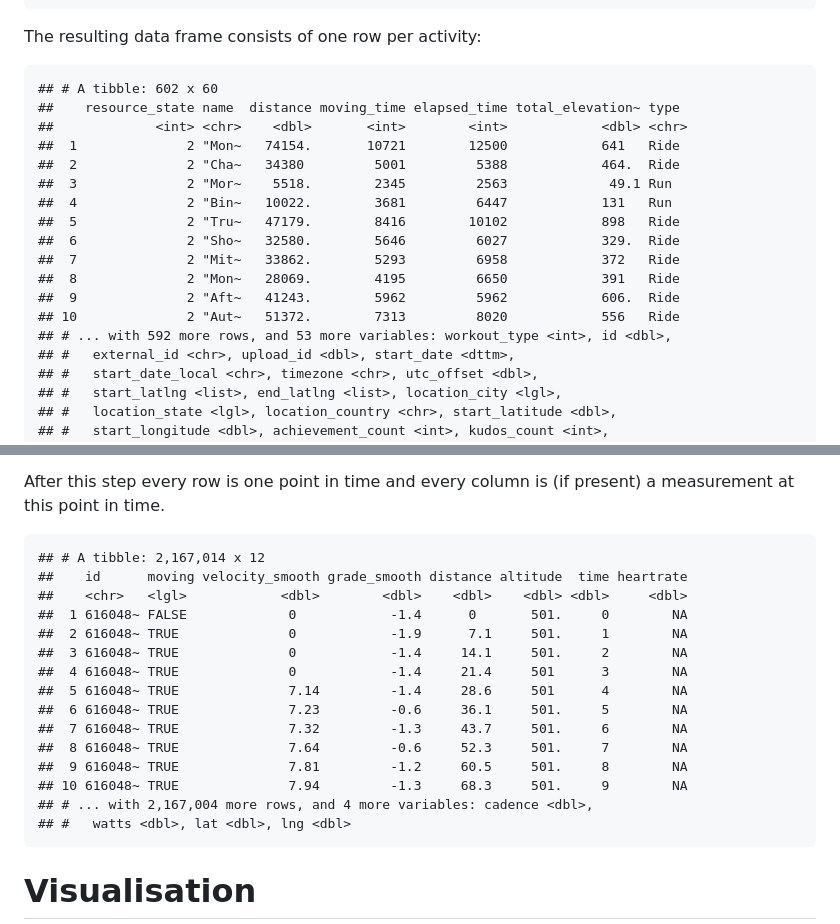
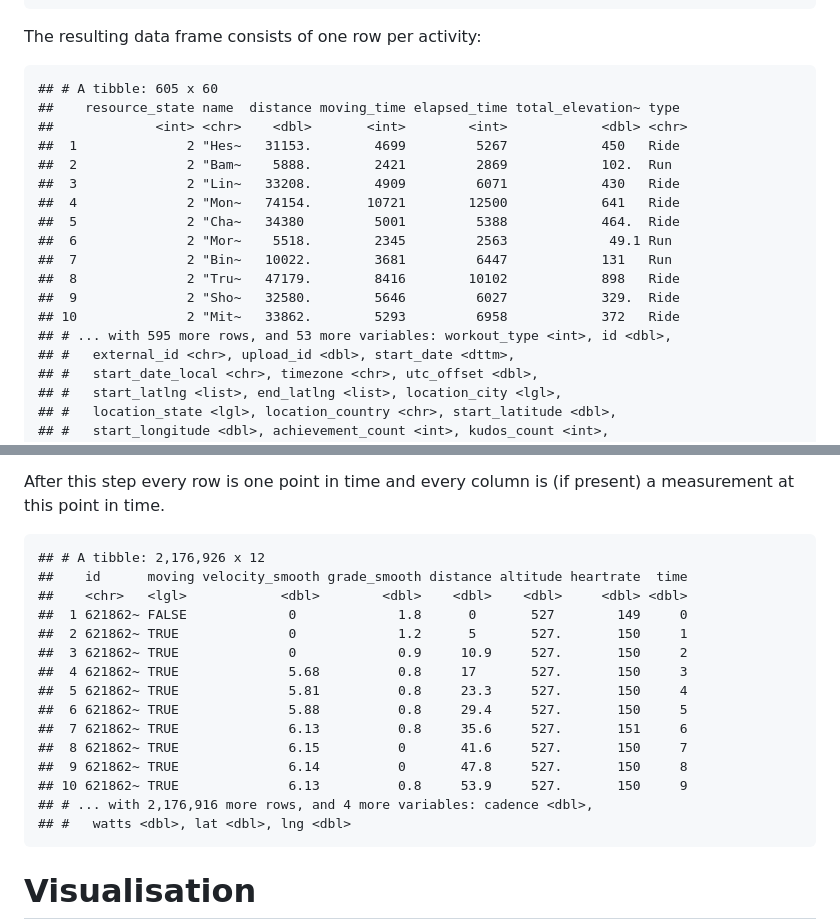
Before and after one commit to duju211/pin_strava, a Markdown page: README.md, 2 parts joined by grey strips. GitHub-like rendering.

```diff
--- a/README.md
+++ b/README.md
@@ -305,20 +305,20 @@ of the loop, if there are no more activities to read.
 
 The resulting data frame consists of one row per activity:
 
-    ## # A tibble: 602 x 60
+    ## # A tibble: 605 x 60
     ##    resource_state name  distance moving_time elapsed_time total_elevation~ type
     ##             <int> <chr>    <dbl>       <int>        <int>            <dbl> <chr>
-    ##  1              2 "Mon~   74154.       10721        12500            641   Ride
-    ##  2              2 "Cha~   34380         5001         5388            464.  Ride
-    ##  3              2 "Mor~    5518.        2345         2563             49.1 Run
-    ##  4              2 "Bin~   10022.        3681         6447            131   Run
-    ##  5              2 "Tru~   47179.        8416        10102            898   Ride
-    ##  6              2 "Sho~   32580.        5646         6027            329.  Ride
-    ##  7              2 "Mit~   33862.        5293         6958            372   Ride
-    ##  8              2 "Mon~   28069.        4195         6650            391   Ride
-    ##  9              2 "Aft~   41243.        5962         5962            606.  Ride
-    ## 10              2 "Aut~   51372.        7313         8020            556   Ride
-    ## # ... with 592 more rows, and 53 more variables: workout_type <int>, id <dbl>,
+    ##  1              2 "Hes~   31153.        4699         5267            450   Ride
+    ##  2              2 "Bam~    5888.        2421         2869            102.  Run
+    ##  3              2 "Lin~   33208.        4909         6071            430   Ride
+    ##  4              2 "Mon~   74154.       10721        12500            641   Ride
+    ##  5              2 "Cha~   34380         5001         5388            464.  Ride
+    ##  6              2 "Mor~    5518.        2345         2563             49.1 Run
+    ##  7              2 "Bin~   10022.        3681         6447            131   Run
+    ##  8              2 "Tru~   47179.        8416        10102            898   Ride
+    ##  9              2 "Sho~   32580.        5646         6027            329.  Ride
+    ## 10              2 "Mit~   33862.        5293         6958            372   Ride
+    ## # ... with 595 more rows, and 53 more variables: workout_type <int>, id <dbl>,
     ## #   external_id <chr>, upload_id <dbl>, start_date <dttm>,
     ## #   start_date_local <chr>, timezone <chr>, utc_offset <dbl>,
     ## #   start_latlng <list>, end_latlng <list>, location_city <lgl>,
@@ -548,20 +548,20 @@ Separate the two measurements before unnesting all list columns.
 After this step every row is one point in time and every column is (if
 present) a measurement at this point in time.
 
-    ## # A tibble: 2,167,014 x 12
-    ##    id      moving velocity_smooth grade_smooth distance altitude  time heartrate
-    ##    <chr>   <lgl>            <dbl>        <dbl>    <dbl>    <dbl> <dbl>     <dbl>
-    ##  1 616048~ FALSE             0            -1.4      0       501.     0        NA
-    ##  2 616048~ TRUE              0            -1.9      7.1     501.     1        NA
-    ##  3 616048~ TRUE              0            -1.4     14.1     501.     2        NA
-    ##  4 616048~ TRUE              0            -1.4     21.4     501      3        NA
-    ##  5 616048~ TRUE              7.14         -1.4     28.6     501      4        NA
-    ##  6 616048~ TRUE              7.23         -0.6     36.1     501.     5        NA
-    ##  7 616048~ TRUE              7.32         -1.3     43.7     501.     6        NA
-    ##  8 616048~ TRUE              7.64         -0.6     52.3     501.     7        NA
-    ##  9 616048~ TRUE              7.81         -1.2     60.5     501.     8        NA
-    ## 10 616048~ TRUE              7.94         -1.3     68.3     501.     9        NA
-    ## # ... with 2,167,004 more rows, and 4 more variables: cadence <dbl>,
+    ## # A tibble: 2,176,926 x 12
+    ##    id      moving velocity_smooth grade_smooth distance altitude heartrate  time
+    ##    <chr>   <lgl>            <dbl>        <dbl>    <dbl>    <dbl>     <dbl> <dbl>
+    ##  1 621862~ FALSE             0             1.8      0       527        149     0
+    ##  2 621862~ TRUE              0             1.2      5       527.       150     1
+    ##  3 621862~ TRUE              0             0.9     10.9     527.       150     2
+    ##  4 621862~ TRUE              5.68          0.8     17       527.       150     3
+    ##  5 621862~ TRUE              5.81          0.8     23.3     527.       150     4
+    ##  6 621862~ TRUE              5.88          0.8     29.4     527.       150     5
+    ##  7 621862~ TRUE              6.13          0.8     35.6     527.       151     6
+    ##  8 621862~ TRUE              6.15          0       41.6     527.       150     7
+    ##  9 621862~ TRUE              6.14          0       47.8     527.       150     8
+    ## 10 621862~ TRUE              6.13          0.8     53.9     527.       150     9
+    ## # ... with 2,176,916 more rows, and 4 more variables: cadence <dbl>,
     ## #   watts <dbl>, lat <dbl>, lng <dbl>
 
 # Visualisation
```
Also changed, not shown: other parts of README.md (+27 -27 lines), gg_meas.png, 2 other files.
